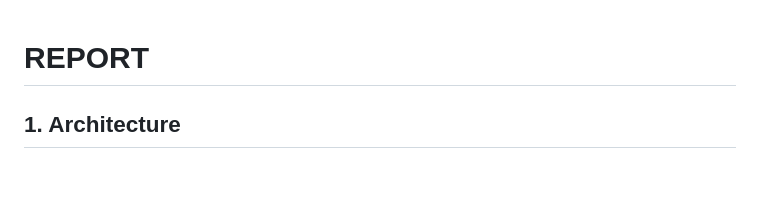
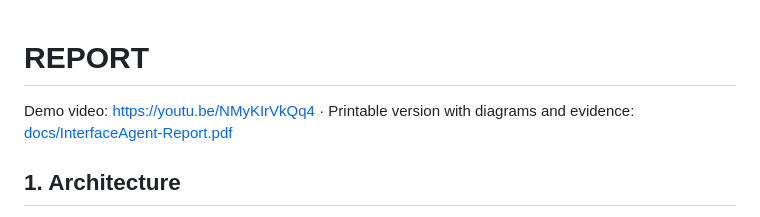
Before and after one commit to karolgit/InterfaceAgent, a Markdown page: REPORT.md, the part around the change. GitHub-like rendering; blank space fills up the shorter version.

```diff
--- a/REPORT.md
+++ b/REPORT.md
@@ -1,4 +1,6 @@
 # REPORT
+
+Demo video: https://youtu.be/NMyKIrVkQq4 · Printable version with diagrams and evidence: [docs/InterfaceAgent-Report.pdf](docs/InterfaceAgent-Report.pdf)
 
 ## 1. Architecture
 
```
Also changed, not shown: README.md (+6 -2 lines), docs/video-thumbnail.jpg (added), 4 other files.
